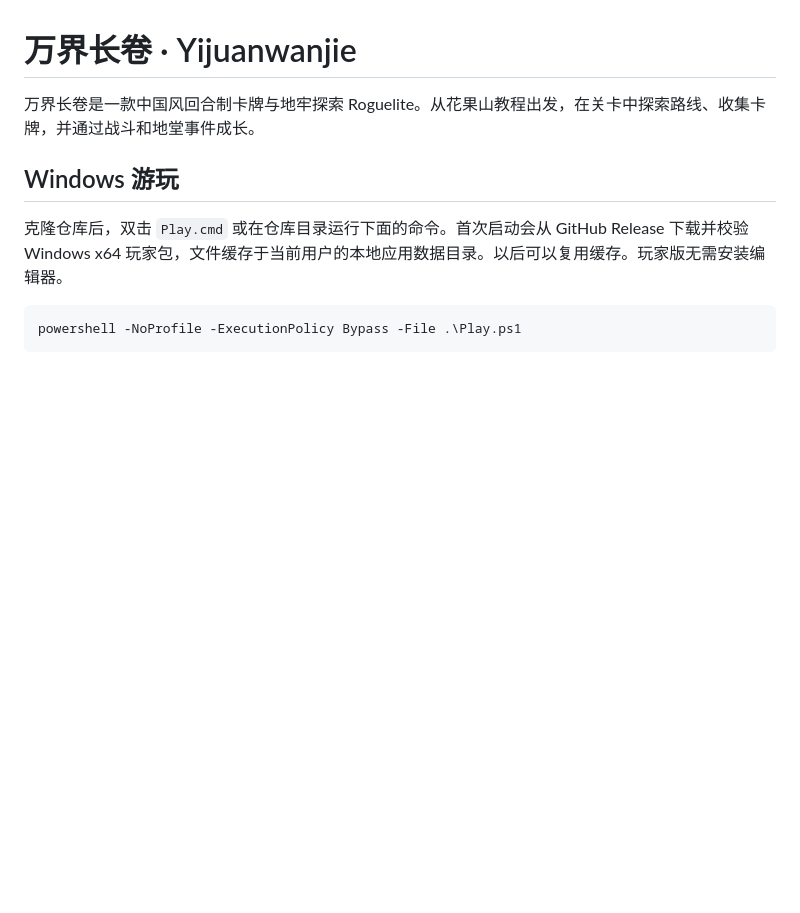
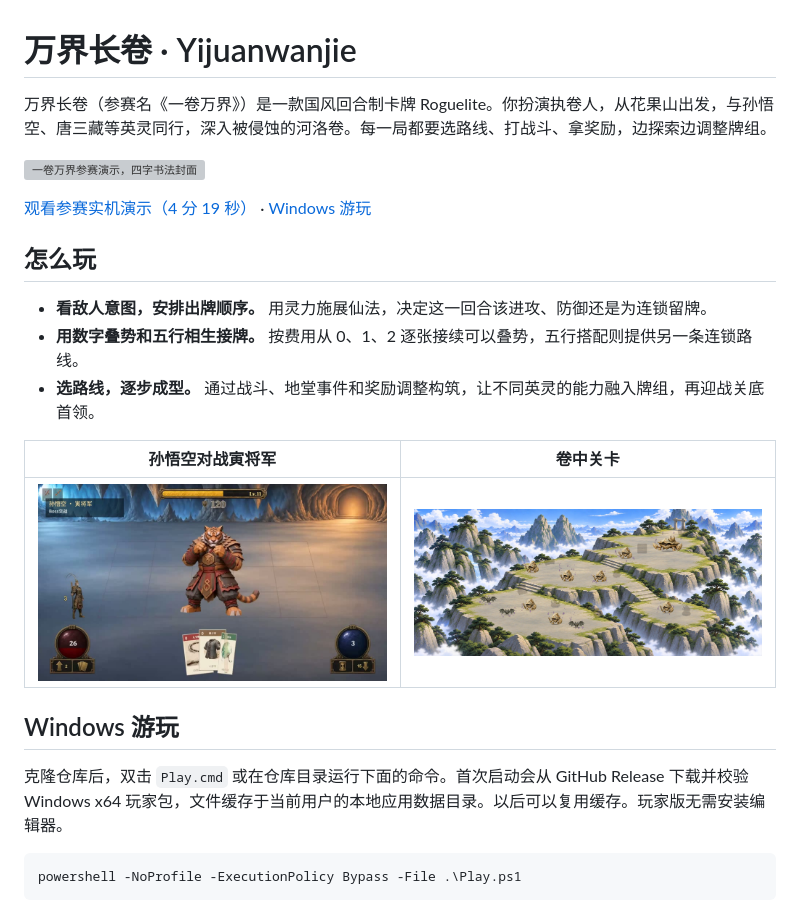
Before and after one commit to manibookmark/Yijuanwanjie, a Markdown page: README.md, the part around the change. GitHub-like rendering; pictures changed too: docs/media/scroll-map.png (added), docs/media/wukong-battle.jpg (added); blank space fills up the shorter version; grey boxes are pictures that could not be loaded.

Commit message:
Show gameplay and the contest video on the repository homepage

```diff
--- a/README.md
+++ b/README.md
@@ -1,6 +1,20 @@
 # 万界长卷 · Yijuanwanjie
 
-万界长卷是一款中国风回合制卡牌与地牢探索 Roguelite。从花果山教程出发，在关卡中探索路线、收集卡牌，并通过战斗和地堂事件成长。
+万界长卷（参赛名《一卷万界》）是一款国风回合制卡牌 Roguelite。你扮演执卷人，从花果山出发，与孙悟空、唐三藏等英灵同行，深入被侵蚀的河洛卷。每一局都要选路线、打战斗、拿奖励，边探索边调整牌组。
+
+[![一卷万界参赛演示，四字书法封面](docs/media/contest-cover.png)](https://github.com/manibookmark/Yijuanwanjie/releases/download/v2026.11.25/WanjieScroll-Contest-Showcase.mp4)
+
+[观看参赛实机演示（4 分 19 秒）](https://github.com/manibookmark/Yijuanwanjie/releases/download/v2026.11.25/WanjieScroll-Contest-Showcase.mp4) · [Windows 游玩](#windows-游玩)
+
+## 怎么玩
+
+- **看敌人意图，安排出牌顺序。** 用灵力施展仙法，决定这一回合该进攻、防御还是为连锁留牌。
+- **用数字叠势和五行相生接牌。** 按费用从 0、1、2 逐张接续可以叠势，五行搭配则提供另一条连锁路线。
+- **选路线，逐步成型。** 通过战斗、地堂事件和奖励调整构筑，让不同英灵的能力融入牌组，再迎战关底首领。
+
+| 孙悟空对战寅将军 | 卷中关卡 |
+| --- | --- |
+| ![实机战斗画面，显示孙悟空、寅将军与手牌](docs/media/wukong-battle.jpg) | ![云海中的山间关卡平台与路线节点](docs/media/scroll-map.png) |
 
 ## Windows 游玩
 
```
Also changed, not shown: 1 other file.
